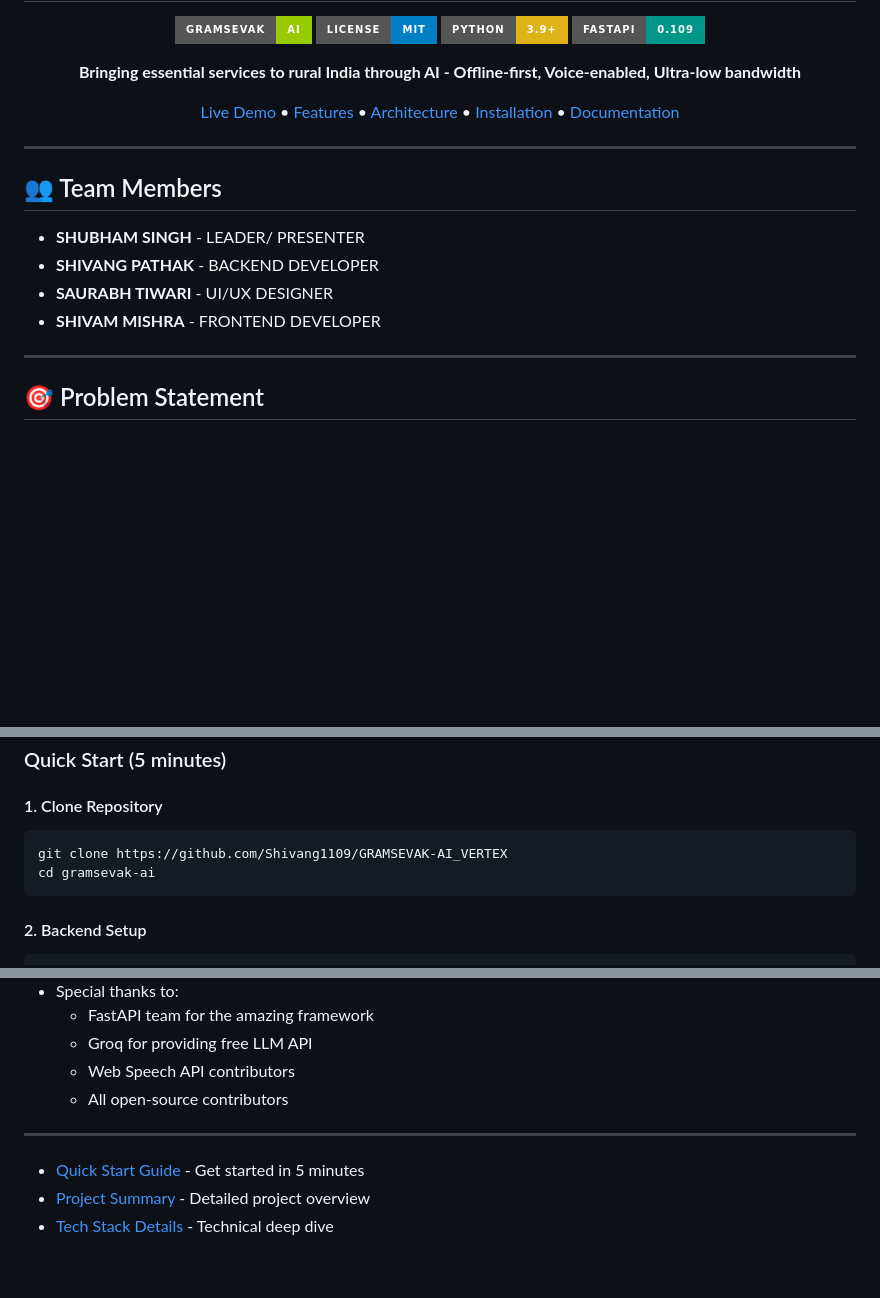
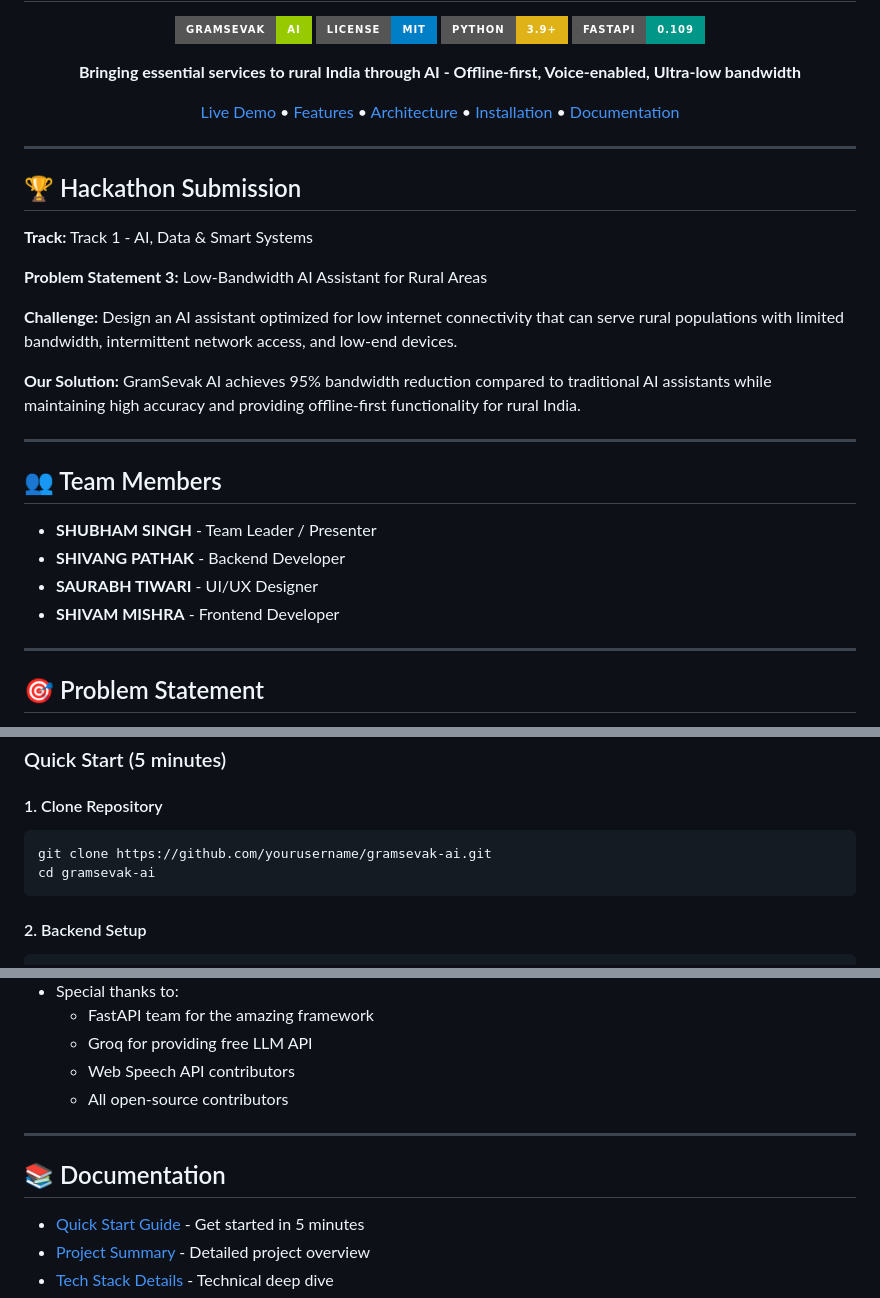
Before and after one commit to Shivang1109/GRAMSEVAK-AI_VERTEX, a Markdown page: README.md, 3 parts joined by grey strips. Rendered like a GitHub page; badges without logos; blank space fills up the shorter version.

Commit message:
Update README with hackathon submission and team info
Added hackathon submission details and updated team member roles. Revised repository clone URL and removed project stats section.

````diff
--- a/README.md
+++ b/README.md
@@ -15,12 +15,24 @@
 
 ---
 
+## 🏆 Hackathon Submission
+
+**Track:** Track 1 - AI, Data & Smart Systems
+
+**Problem Statement 3:** Low-Bandwidth AI Assistant for Rural Areas
+
+**Challenge:** Design an AI assistant optimized for low internet connectivity that can serve rural populations with limited bandwidth, intermittent network access, and low-end devices.
+
+**Our Solution:** GramSevak AI achieves 95% bandwidth reduction compared to traditional AI assistants while maintaining high accuracy and providing offline-first functionality for rural India.
+
+---
+
 ## 👥 Team Members
 
-- **SHUBHAM SINGH** - LEADER/ PRESENTER
-- **SHIVANG PATHAK** - BACKEND DEVELOPER
-- **SAURABH TIWARI** - UI/UX DESIGNER
-- **SHIVAM MISHRA** - FRONTEND DEVELOPER
+- **SHUBHAM SINGH** - Team Leader / Presenter
+- **SHIVANG PATHAK** - Backend Developer
+- **SAURABH TIWARI** - UI/UX Designer
+- **SHIVAM MISHRA** - Frontend Developer
 
 ---
 
@@ -206,7 +218,7 @@
 
 #### 1. Clone Repository
 ```bash
-git clone https://github.com/Shivang1109/GRAMSEVAK-AI_VERTEX
+git clone https://github.com/yourusername/gramsevak-ai.git
 cd gramsevak-ai
 ```
 
@@ -580,6 +592,7 @@ This project is licensed under the MIT License - see the [LICENSE](LICENSE) file
 
 ---
 
+## 📚 Documentation
 
 - [Quick Start Guide](QUICKSTART.md) - Get started in 5 minutes
 - [Project Summary](PROJECT_SUMMARY.md) - Detailed project overview
````
Also changed, not shown: other parts of README.md (+0 -8 lines).
